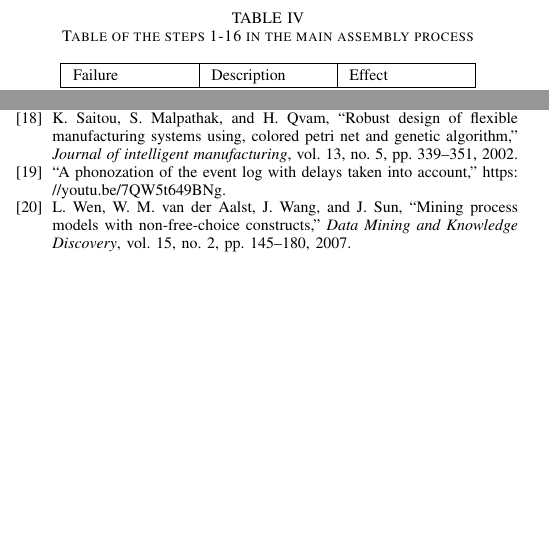
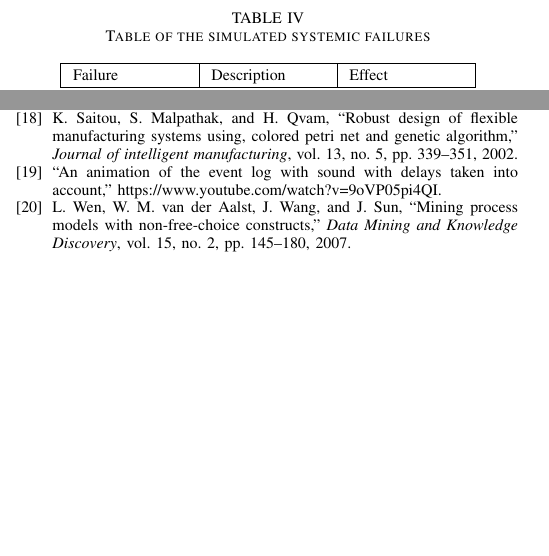
Before and after one commit to keskival/FAS-Simulator, a LaTeX paper (documentation/FAS-Simulator.tex, which reads documentation/FAS-Simulator.bib): two parts of the columns of pages 4 and 7 of 7, joined at a grey line, cut so that both start at the same text. Compiled offline with pdfLaTeX.

Commit message:
Typo fixed.

```diff
--- a/documentation/FAS-Simulator.bib
+++ b/documentation/FAS-Simulator.bib
@@ -262,6 +262,6 @@
   publisher={Springer}
 }
 @misc{PHONOZATION,
-    title = {A phonozation of the event log with delays taken into account},
-    howpublished = "\url{https://youtu.be/7QW5t649BNg}"
+    title = {An animation of the event log with sound with delays taken into account},
+    howpublished = "\url{https://www.youtube.com/watch?v=9oVP05pi4QI}"
 }
--- a/documentation/FAS-Simulator.tex
+++ b/documentation/FAS-Simulator.tex
@@ -329,7 +329,7 @@ In addition to unexpected component failures, we have to simulate systemic failu
 
 \begin{table}[!t]
 \renewcommand{\arraystretch}{1.3}
-\caption{Table of the steps 1-16 in the main assembly process}
+\caption{Table of the simulated systemic failures}
 \label{systemicfailures}
 \centering
 \begin{tabular}{|p{20mm}|p{20mm}|p{20mm}|}
```
